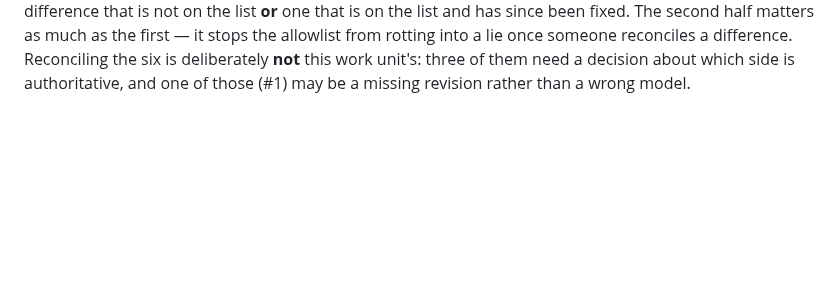
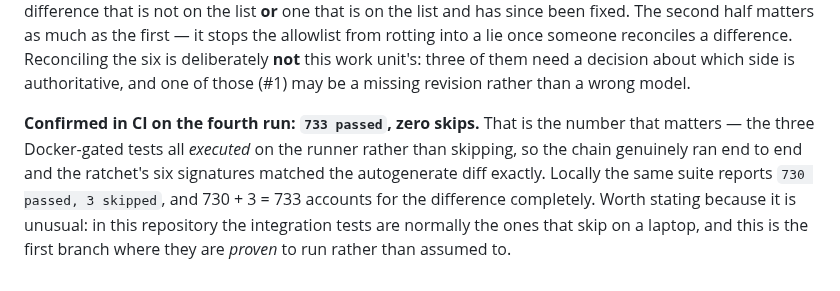
Before and after one commit to alvaldes/storico, a Markdown page: odd/tasks/schema-drift-gate.md, the part around the change. Drawn GitHub-style; blank space fills up the shorter version.

Commit message:
docs(odd): record that the ratchet matched in CI
733 passed with zero skips on the runner: the three Docker-gated tests executed
rather than skipped, so the chain genuinely ran and the six signatures matched
the autogenerate diff exactly. Locally the same suite is 730 passed / 3 skipped,
and 730 + 3 accounts for the 733 completely.

```diff
--- a/odd/tasks/schema-drift-gate.md
+++ b/odd/tasks/schema-drift-gate.md
@@ -438,3 +438,10 @@ been fixed. The second half matters as much as the first — it stops the allowl
 lie once someone reconciles a difference. Reconciling the six is deliberately **not** this work unit's:
 three of them need a decision about which side is authoritative, and one of those (#1) may be a missing
 revision rather than a wrong model.
+
+**Confirmed in CI on the fourth run: `733 passed`, zero skips.** That is the number that matters — the
+three Docker-gated tests all *executed* on the runner rather than skipping, so the chain genuinely ran
+end to end and the ratchet's six signatures matched the autogenerate diff exactly. Locally the same
+suite reports `730 passed, 3 skipped`, and 730 + 3 = 733 accounts for the difference completely. Worth
+stating because it is unusual: in this repository the integration tests are normally the ones that skip
+on a laptop, and this is the first branch where they are *proven* to run rather than assumed to.
```
